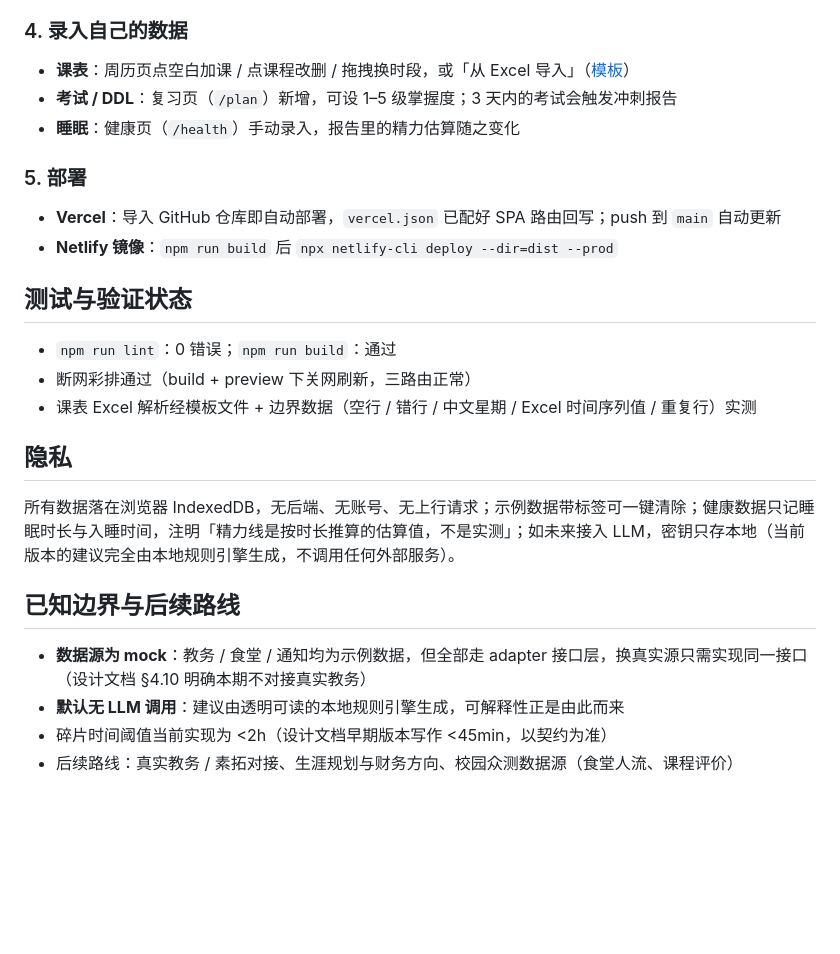
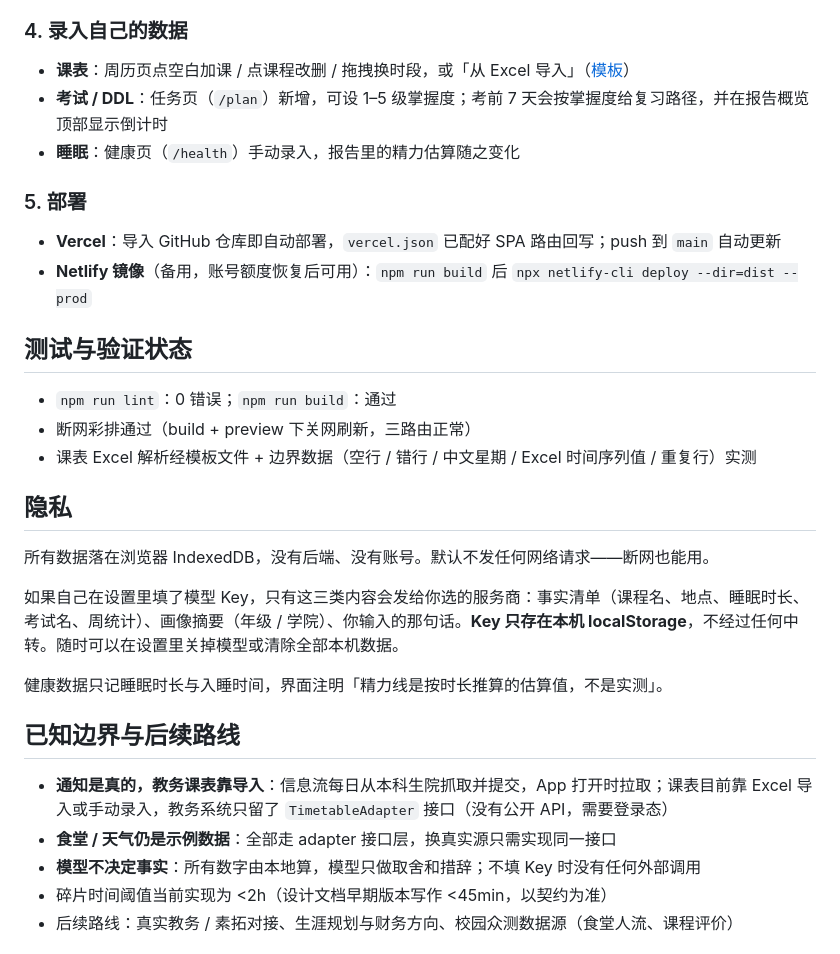
Before and after one commit to king-getting/no-sleep-, a Markdown page: README.md, the part around one of its changes. GitHub-like rendering; blank space fills up the shorter version.

```diff
--- a/README.md
+++ b/README.md
@@ -192,13 +204,13 @@ npm run preview    # 以产物方式起服务——验证离线必须用这个
 ### 4. 录入自己的数据
 
 - **课表**：周历页点空白加课 / 点课程改删 / 拖拽换时段，或「从 Excel 导入」（[模板](docs/assets/课表导入模板.xlsx)）
-- **考试 / DDL**：复习页（`/plan`）新增，可设 1–5 级掌握度；3 天内的考试会触发冲刺报告
+- **考试 / DDL**：任务页（`/plan`）新增，可设 1–5 级掌握度；考前 7 天会按掌握度给复习路径，并在报告概览顶部显示倒计时
 - **睡眠**：健康页（`/health`）手动录入，报告里的精力估算随之变化
 
 ### 5. 部署
 
 - **Vercel**：导入 GitHub 仓库即自动部署，`vercel.json` 已配好 SPA 路由回写；push 到 `main` 自动更新
-- **Netlify 镜像**：`npm run build` 后 `npx netlify-cli deploy --dir=dist --prod`
+- **Netlify 镜像**（备用，账号额度恢复后可用）：`npm run build` 后 `npx netlify-cli deploy --dir=dist --prod`
 
 ## 测试与验证状态
 
@@ -208,12 +220,17 @@ npm run preview    # 以产物方式起服务——验证离线必须用这个
 
 ## 隐私
 
-所有数据落在浏览器 IndexedDB，无后端、无账号、无上行请求；示例数据带标签可一键清除；健康数据只记睡眠时长与入睡时间，注明「精力线是按时长推算的估算值，不是实测」；如未来接入 LLM，密钥只存本地（当前版本的建议完全由本地规则引擎生成，不调用任何外部服务）。
+所有数据落在浏览器 IndexedDB，没有后端、没有账号。默认不发任何网络请求——断网也能用。
+
+如果自己在设置里填了模型 Key，只有这三类内容会发给你选的服务商：事实清单（课程名、地点、睡眠时长、考试名、周统计）、画像摘要（年级 / 学院）、你输入的那句话。**Key 只存在本机 localStorage**，不经过任何中转。随时可以在设置里关掉模型或清除全部本机数据。
+
+健康数据只记睡眠时长与入睡时间，界面注明「精力线是按时长推算的估算值，不是实测」。
 
 ## 已知边界与后续路线
 
-- **数据源为 mock**：教务 / 食堂 / 通知均为示例数据，但全部走 adapter 接口层，换真实源只需实现同一接口（设计文档 §4.10 明确本期不对接真实教务）
-- **默认无 LLM 调用**：建议由透明可读的本地规则引擎生成，可解释性正是由此而来
+- **通知是真的，教务课表靠导入**：信息流每日从本科生院抓取并提交，App 打开时拉取；课表目前靠 Excel 导入或手动录入，教务系统只留了 `TimetableAdapter` 接口（没有公开 API，需要登录态）
+- **食堂 / 天气仍是示例数据**：全部走 adapter 接口层，换真实源只需实现同一接口
+- **模型不决定事实**：所有数字由本地算，模型只做取舍和措辞；不填 Key 时没有任何外部调用
 - 碎片时间阈值当前实现为 <2h（设计文档早期版本写作 <45min，以契约为准）
 - 后续路线：真实教务 / 素拓对接、生涯规划与财务方向、校园众测数据源（食堂人流、课程评价）
 
```
Also changed, not shown: other parts of README.md (+20 -8 lines), docs/assets/home.png, docs/assets/week.png.
